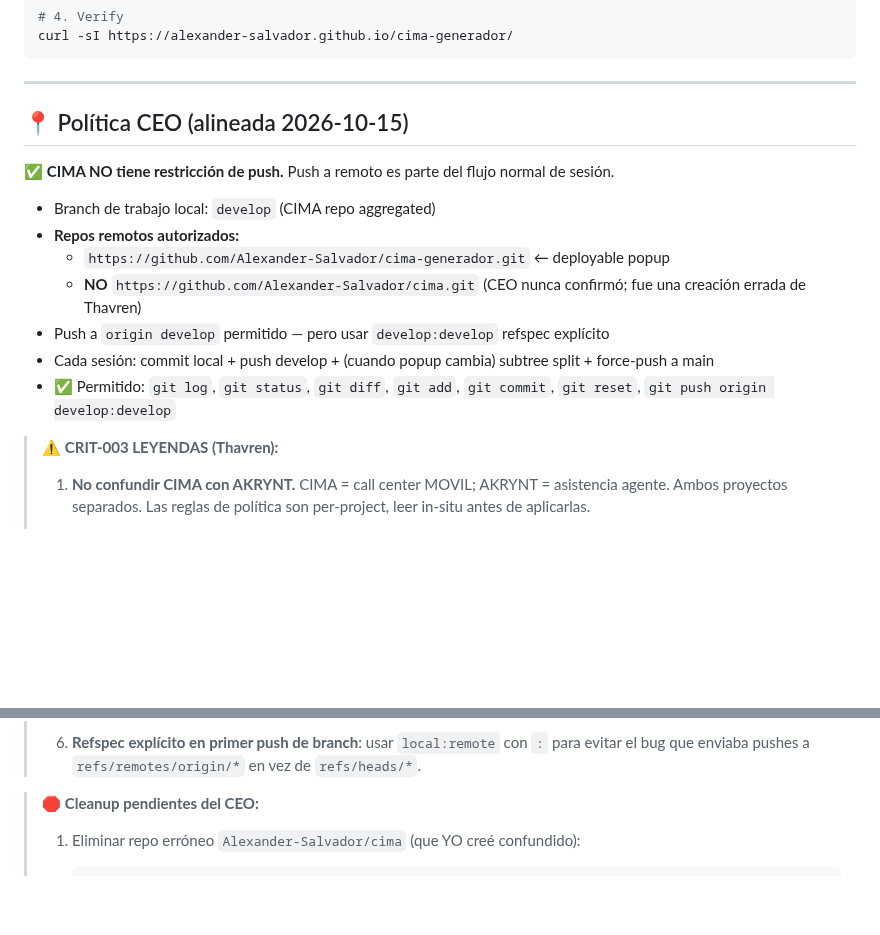
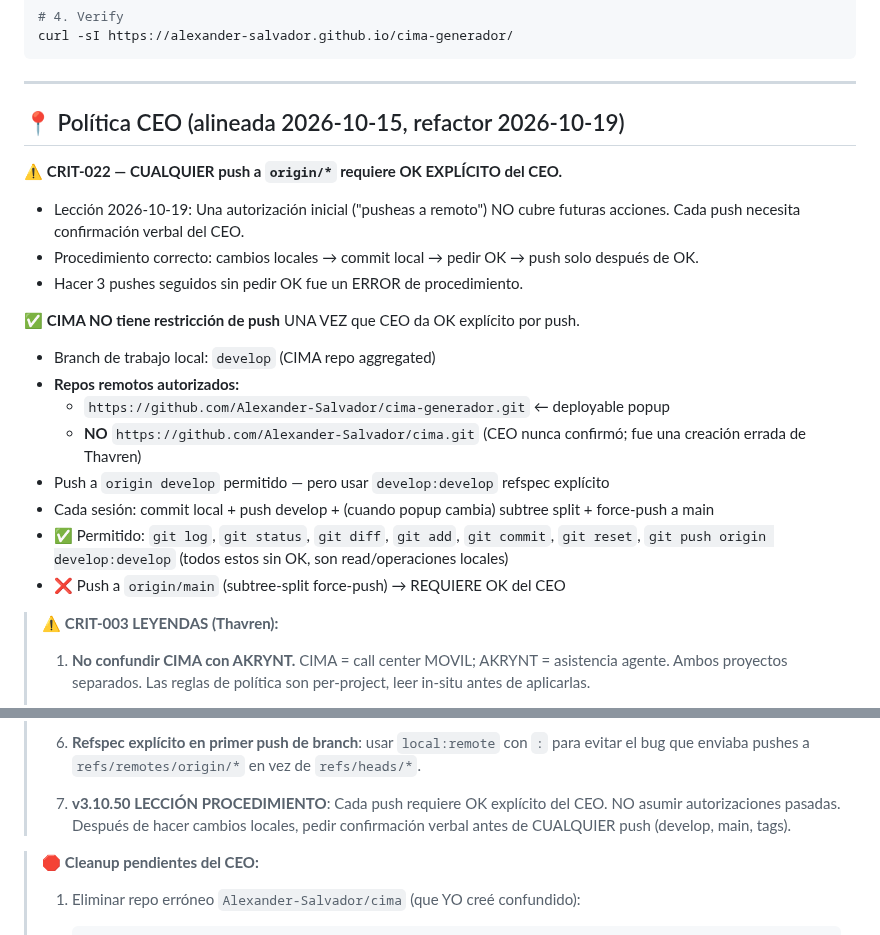
Before and after one commit to Alexander-Salvador/cima-generador, a Markdown page: MEMORY.md, 2 parts joined by grey strips. GitHub-like rendering; blank space fills up the shorter version.

Commit message:
docs(cima): L-060 procedimiento push requiere OK CEO explícito por push

```diff
--- a/MEMORY.md
+++ b/MEMORY.md
@@ -362,9 +362,15 @@ curl -sI https://alexander-salvador.github.io/cima-generador/
 
 ---
 
-## 📍 Política CEO (alineada 2026-10-15)
-
-✅ **CIMA NO tiene restricción de push.** Push a remoto es parte del flujo normal de sesión.
+## 📍 Política CEO (alineada 2026-10-15, refactor 2026-10-19)
+
+⚠️ **CRIT-022 — CUALQUIER push a `origin/*` requiere OK EXPLÍCITO del CEO.**
+
+- Lección 2026-10-19: Una autorización inicial ("pusheas a remoto") NO cubre futuras acciones. Cada push necesita confirmación verbal del CEO.
+- Procedimiento correcto: cambios locales → commit local → pedir OK → push solo después de OK.
+- Hacer 3 pushes seguidos sin pedir OK fue un ERROR de procedimiento.
+
+✅ **CIMA NO tiene restricción de push** UNA VEZ que CEO da OK explícito por push.
 
 - Branch de trabajo local: `develop` (CIMA repo aggregated)
 - **Repos remotos autorizados:**
@@ -372,7 +378,8 @@ curl -sI https://alexander-salvador.github.io/cima-generador/
   - **NO** `https://github.com/Alexander-Salvador/cima.git` (CEO nunca confirmó; fue una creación errada de Thavren)
 - Push a `origin develop` permitido — pero usar `develop:develop` refspec explícito
 - Cada sesión: commit local + push develop + (cuando popup cambia) subtree split + force-push a main
-- ✅ Permitido: `git log`, `git status`, `git diff`, `git add`, `git commit`, `git reset`, `git push origin develop:develop`
+- ✅ Permitido: `git log`, `git status`, `git diff`, `git add`, `git commit`, `git reset`, `git push origin develop:develop` (todos estos sin OK, son read/operaciones locales)
+- ❌ Push a `origin/main` (subtree-split force-push) → REQUIERE OK del CEO
 
 > ⚠️ **CRIT-003 LEYENDAS (Thavren):**
 >
@@ -387,6 +394,8 @@ curl -sI https://alexander-salvador.github.io/cima-generador/
 > 5. **GitHub Pages**: requiere `index.html` en **root** del branch configurado (`main`). Subdirectorios NO se sirven automáticamente. Si popup vive en `apps/cima-generador/`, subtree split + force-push al main es el patrón. **v3.4.4 LIVE:** force-push exitoso el 2026-10-15 con CEO directive. Popup HEAD en origin/main: `cd997c4`.
 >
 > 6. **Refspec explícito en primer push de branch**: usar `local:remote` con `:` para evitar el bug que enviaba pushes a `refs/remotes/origin/*` en vez de `refs/heads/*`.
+>
+> 7. **v3.10.50 LECCIÓN PROCEDIMIENTO**: Cada push requiere OK explícito del CEO. NO asumir autorizaciones pasadas. Después de hacer cambios locales, pedir confirmación verbal antes de CUALQUIER push (develop, main, tags).
 
 > 🛑 **Cleanup pendientes del CEO:**
 >
```
